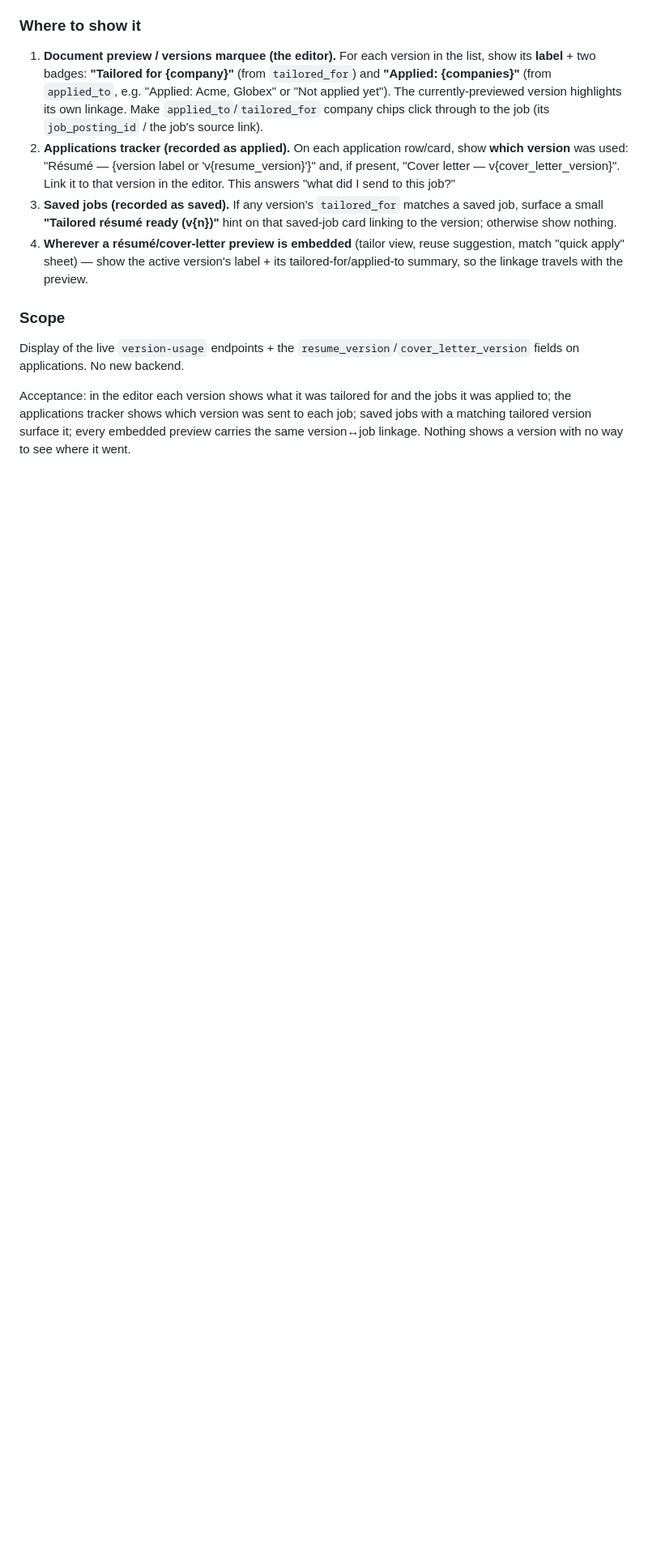
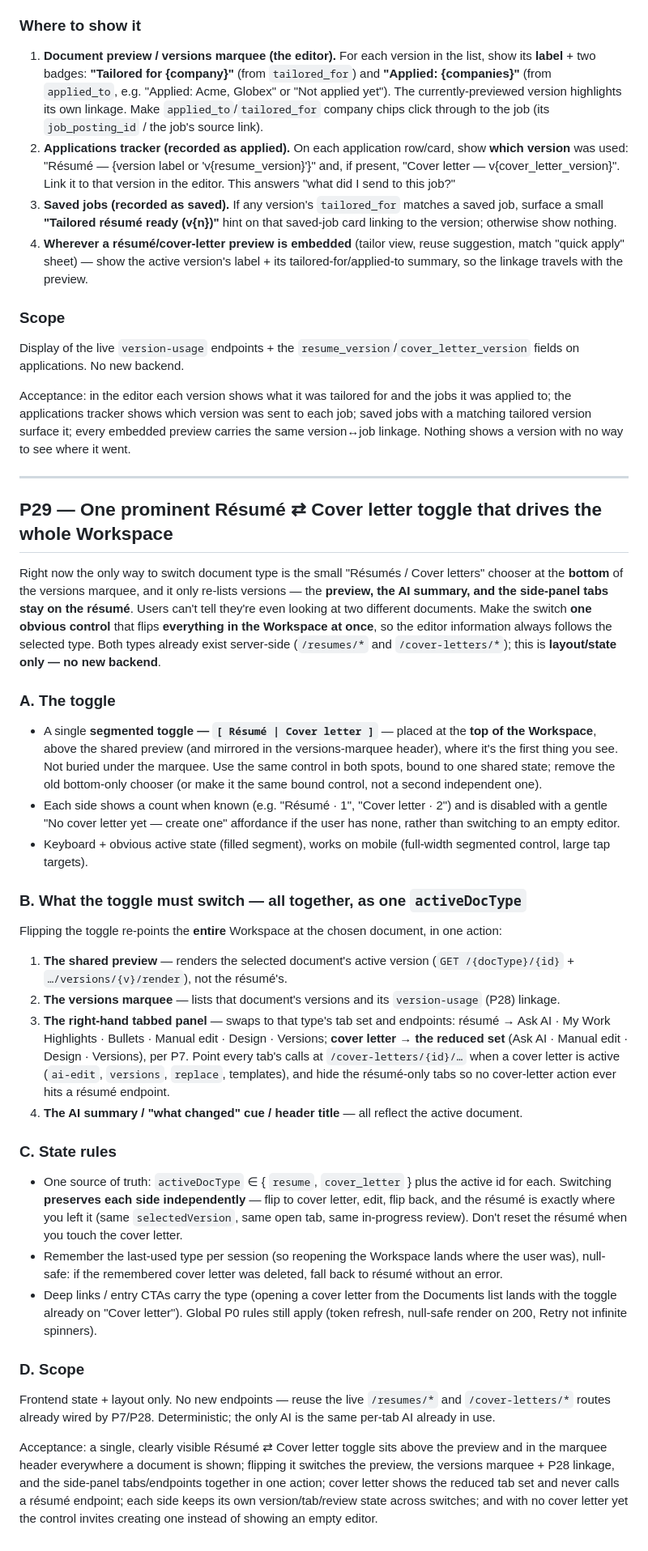
Before and after one commit to byte7272-maker/hirewave, a Markdown page: docs/READDY_PROMPTS.md, the part around the change. Shown at 81% size. GitHub-like rendering; blank space fills up the shorter version.

Commit message:
READDY_PROMPTS: P29 — one prominent Resume/Cover-letter toggle driving the whole Workspace
The only doc-type switch today is a small chooser under the versions marquee
that re-lists versions but leaves the preview, AI summary and side-panel tabs
on the resume. P29 specifies one obvious segmented toggle above the preview
(mirrored in the marquee header) that flips activeDocType across the preview,
the marquee + P28 linkage, and the tabbed editor/endpoints together, with each
side keeping its own version/tab/review state. Frontend/layout only; reuses the
live /resumes and /cover-letters routes.

Co-Authored-By: Claude Opus 4.8 <noreply@anthropic.com>

```diff
--- a/docs/READDY_PROMPTS.md
+++ b/docs/READDY_PROMPTS.md
@@ -1969,3 +1969,31 @@ Users keep several tailored versions of a résumé/cover letter; they need to se
 Display of the live `version-usage` endpoints + the `resume_version`/`cover_letter_version` fields on applications. No new backend.
 
 Acceptance: in the editor each version shows what it was tailored for and the jobs it was applied to; the applications tracker shows which version was sent to each job; saved jobs with a matching tailored version surface it; every embedded preview carries the same version↔job linkage. Nothing shows a version with no way to see where it went.
+
+---
+
+## P29 — One prominent Résumé ⇄ Cover letter toggle that drives the whole Workspace
+
+Right now the only way to switch document type is the small "Résumés / Cover letters" chooser at the **bottom** of the versions marquee, and it only re-lists versions — the **preview, the AI summary, and the side-panel tabs stay on the résumé**. Users can't tell they're even looking at two different documents. Make the switch **one obvious control** that flips **everything in the Workspace at once**, so the editor information always follows the selected type. Both types already exist server-side (`/resumes/*` and `/cover-letters/*`); this is **layout/state only — no new backend**.
+
+### A. The toggle
+- A single **segmented toggle — `[ Résumé | Cover letter ]`** — placed at the **top of the Workspace**, above the shared preview (and mirrored in the versions-marquee header), where it's the first thing you see. Not buried under the marquee. Use the same control in both spots, bound to one shared state; remove the old bottom-only chooser (or make it the same bound control, not a second independent one).
+- Each side shows a count when known (e.g. "Résumé · 1", "Cover letter · 2") and is disabled with a gentle "No cover letter yet — create one" affordance if the user has none, rather than switching to an empty editor.
+- Keyboard + obvious active state (filled segment), works on mobile (full-width segmented control, large tap targets).
+
+### B. What the toggle must switch — all together, as one `activeDocType`
+Flipping the toggle re-points the **entire** Workspace at the chosen document, in one action:
+1. **The shared preview** — renders the selected document's active version (`GET /{docType}/{id}` + `…/versions/{v}/render`), not the résumé's.
+2. **The versions marquee** — lists that document's versions and its `version-usage` (P28) linkage.
+3. **The right-hand tabbed panel** — swaps to that type's tab set and endpoints: résumé → Ask AI · My Work Highlights · Bullets · Manual edit · Design · Versions; **cover letter → the reduced set** (Ask AI · Manual edit · Design · Versions), per P7. Point every tab's calls at `/cover-letters/{id}/…` when a cover letter is active (`ai-edit`, `versions`, `replace`, templates), and hide the résumé-only tabs so no cover-letter action ever hits a résumé endpoint.
+4. **The AI summary / "what changed" cue / header title** — all reflect the active document.
+
+### C. State rules
+- One source of truth: `activeDocType` ∈ { `resume`, `cover_letter` } plus the active id for each. Switching **preserves each side independently** — flip to cover letter, edit, flip back, and the résumé is exactly where you left it (same `selectedVersion`, same open tab, same in-progress review). Don't reset the résumé when you touch the cover letter.
+- Remember the last-used type per session (so reopening the Workspace lands where the user was), null-safe: if the remembered cover letter was deleted, fall back to résumé without an error.
+- Deep links / entry CTAs carry the type (opening a cover letter from the Documents list lands with the toggle already on "Cover letter"). Global P0 rules still apply (token refresh, null-safe render on 200, Retry not infinite spinners).
+
+### D. Scope
+Frontend state + layout only. No new endpoints — reuse the live `/resumes/*` and `/cover-letters/*` routes already wired by P7/P28. Deterministic; the only AI is the same per-tab AI already in use.
+
+Acceptance: a single, clearly visible Résumé ⇄ Cover letter toggle sits above the preview and in the marquee header everywhere a document is shown; flipping it switches the preview, the versions marquee + P28 linkage, and the side-panel tabs/endpoints together in one action; cover letter shows the reduced tab set and never calls a résumé endpoint; each side keeps its own version/tab/review state across switches; and with no cover letter yet the control invites creating one instead of showing an empty editor.
```
